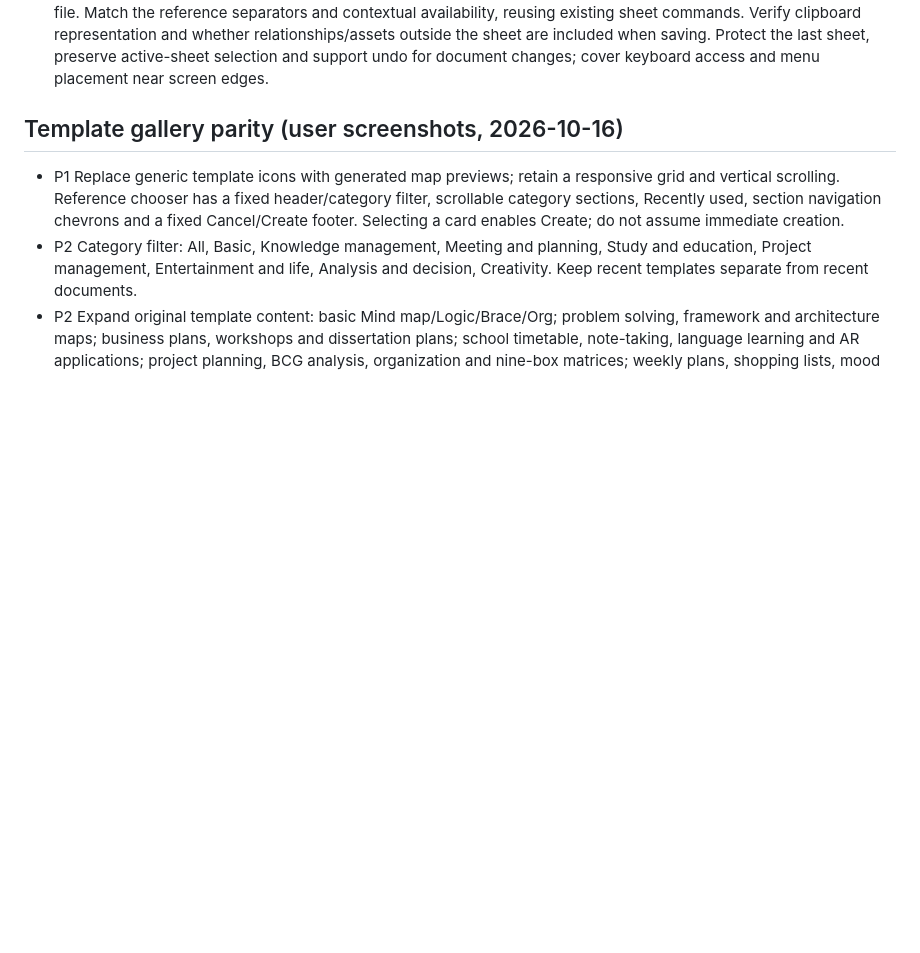
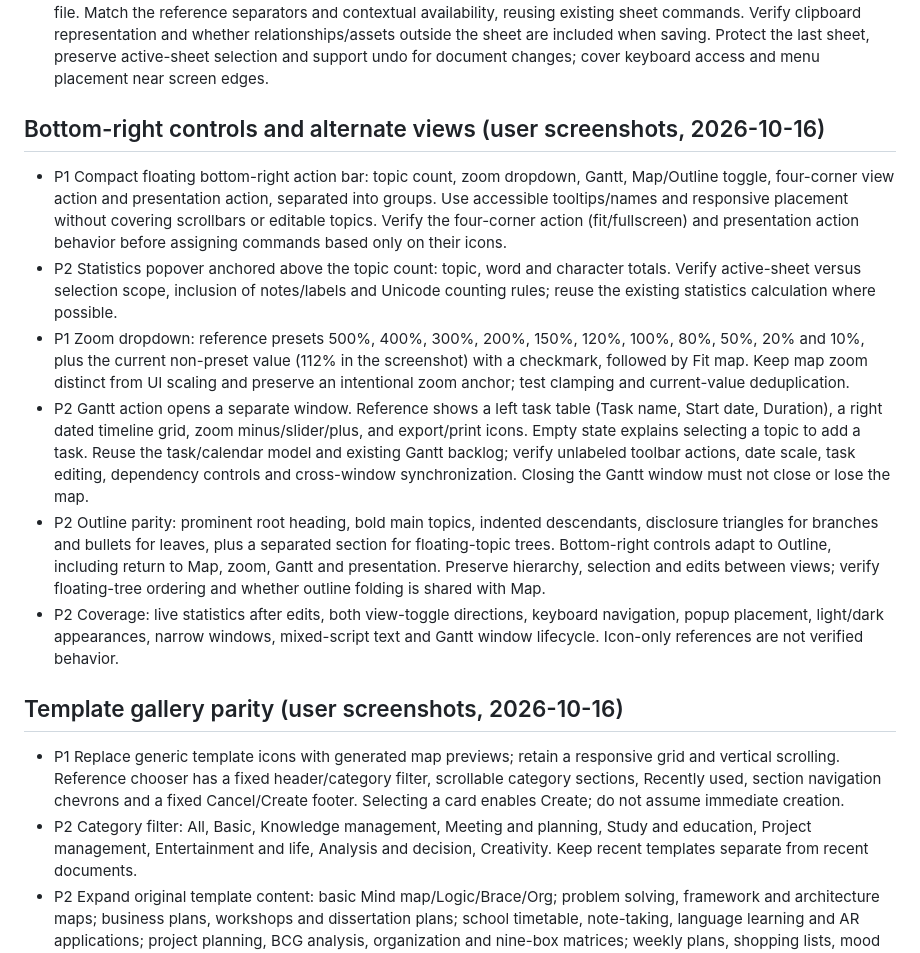
Before and after one commit to AxelWol/Thinoda, a Markdown page: docs/BACKLOG.md, the part around the change. Rendered like a GitHub page; blank space fills up the shorter version.

Commit message:
Capture bottom-right controls and alternate view references
Co-authored-by: Copilot App <223556219+Copilot@users.noreply.github.com>

```diff
--- a/docs/BACKLOG.md
+++ b/docs/BACKLOG.md
@@ -78,6 +78,34 @@ Disabled entries in the screenshots are contextual states, not evidence of missi
   representation and whether relationships/assets outside the sheet are included
   when saving. Protect the last sheet, preserve active-sheet selection and support
   undo for document changes; cover keyboard access and menu placement near screen edges.
+
+## Bottom-right controls and alternate views (user screenshots, 2026-10-16)
+- P1 Compact floating bottom-right action bar: topic count, zoom dropdown, Gantt,
+  Map/Outline toggle, four-corner view action and presentation action, separated into
+  groups. Use accessible tooltips/names and responsive placement without covering
+  scrollbars or editable topics. Verify the four-corner action (fit/fullscreen) and
+  presentation action behavior before assigning commands based only on their icons.
+- P2 Statistics popover anchored above the topic count: topic, word and character
+  totals. Verify active-sheet versus selection scope, inclusion of notes/labels and
+  Unicode counting rules; reuse the existing statistics calculation where possible.
+- P1 Zoom dropdown: reference presets 500%, 400%, 300%, 200%, 150%, 120%, 100%, 80%,
+  50%, 20% and 10%, plus the current non-preset value (112% in the screenshot) with
+  a checkmark, followed by Fit map. Keep map zoom distinct from UI scaling and
+  preserve an intentional zoom anchor; test clamping and current-value deduplication.
+- P2 Gantt action opens a separate window. Reference shows a left task table
+  (Task name, Start date, Duration), a right dated timeline grid, zoom minus/slider/plus,
+  and export/print icons. Empty state explains selecting a topic to add a task.
+  Reuse the task/calendar model and existing Gantt backlog; verify unlabeled toolbar
+  actions, date scale, task editing, dependency controls and cross-window synchronization.
+  Closing the Gantt window must not close or lose the map.
+- P2 Outline parity: prominent root heading, bold main topics, indented descendants,
+  disclosure triangles for branches and bullets for leaves, plus a separated section
+  for floating-topic trees. Bottom-right controls adapt to Outline, including return
+  to Map, zoom, Gantt and presentation. Preserve hierarchy, selection and edits between
+  views; verify floating-tree ordering and whether outline folding is shared with Map.
+- P2 Coverage: live statistics after edits, both view-toggle directions, keyboard
+  navigation, popup placement, light/dark appearances, narrow windows, mixed-script
+  text and Gantt window lifecycle. Icon-only references are not verified behavior.
 
 ## Template gallery parity (user screenshots, 2026-10-16)
 - P1 Replace generic template icons with generated map previews; retain a responsive
```
